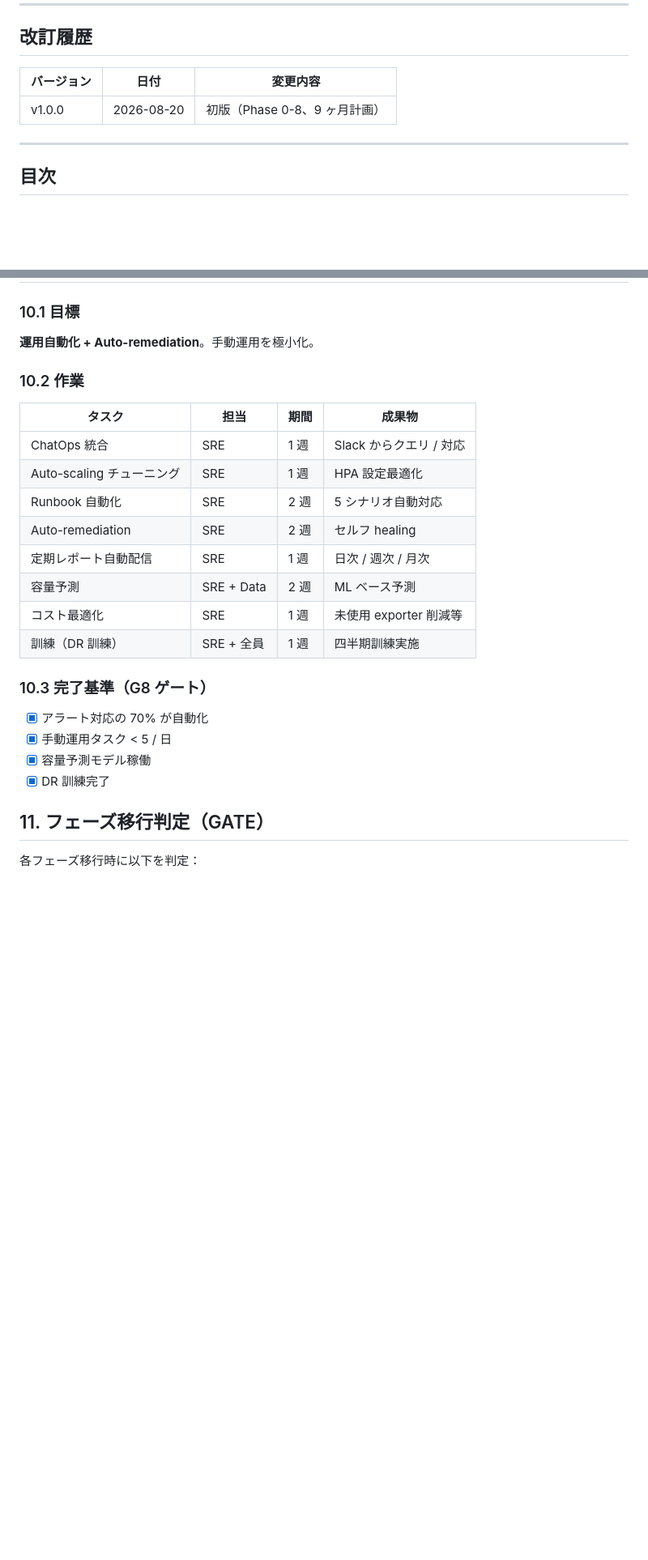
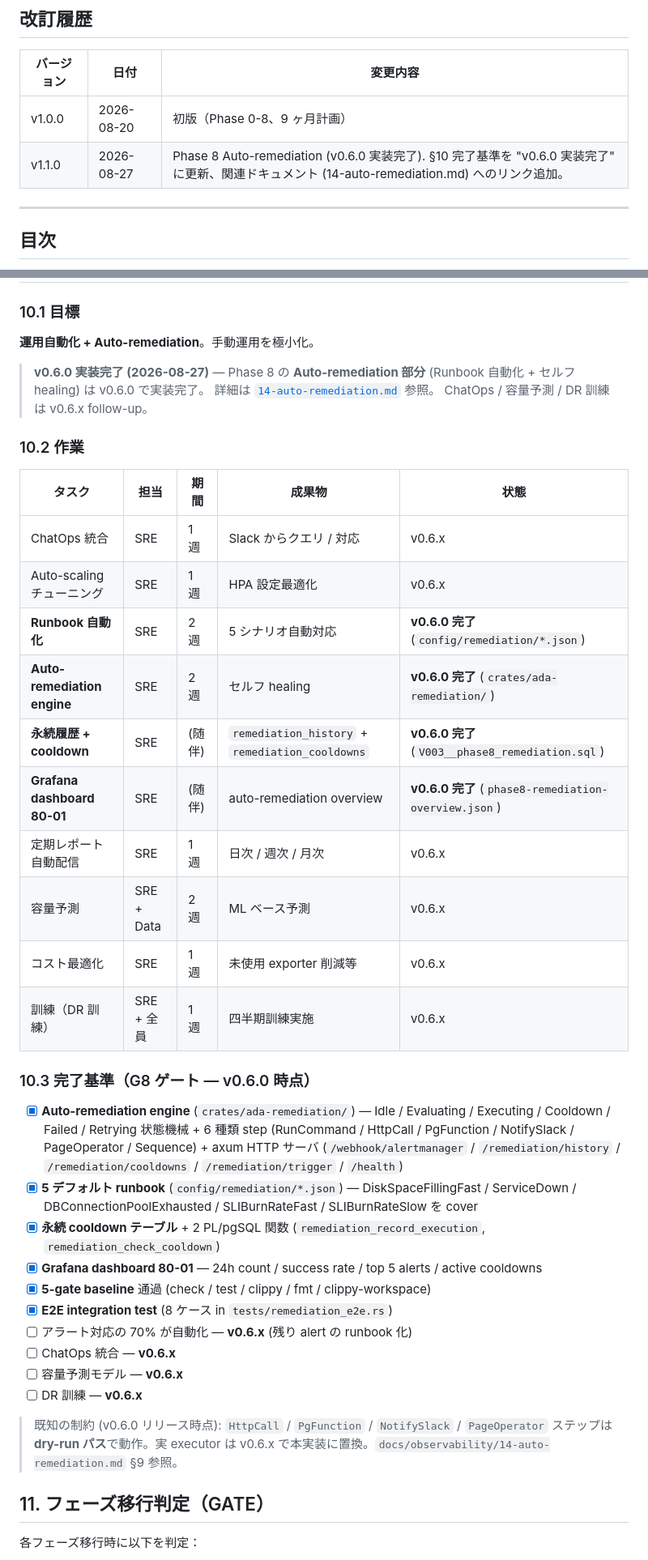
Before and after one commit to UlyssesLeoLee/Ada, a Markdown page: docs/observability/11-phased-rollout.md, 2 parts joined by grey strips. Shown at 81% size. Rendered like a GitHub page; blank space fills up the shorter version.

Commit message:
docs(observability): update §10 phased-rollout + CHANGELOG v2.9.0 (Phase 8 v0.6.0)
Final two documentation updates to land v0.6.0:

1. `docs/observability/11-phased-rollout.md`:
   - 改訂履歴 add v1.1.0 row (2026-08-27).
   - §10.1 (目標) prepend a "v0.6.0 実装完了" callout
     pointing to `14-auto-remediation.md` and noting that
     ChatOps / 容量予測 / DR 訓練 are v0.6.x follow-ups.
   - §10.2 (作業) split the table into v0.6.0 完了 (4 rows:
     Runbook 自動化, Auto-remediation engine, 永続履歴 +
     cooldown, Grafana dashboard 80-01) and v0.6.x (6 rows).
   - §10.3 (完了基準) — turn the v1.0 "checkbox list" into
     the actual G8 gate: 6 ✓ items (engine / 5 runbooks /
     PG schema / dashboard / 5-gate / E2E) plus 4 ☐ items
     moved to v0.6.x. End with a 制約 callout pointing to
     `14-auto-remediation.md §9` for the dry-run default
     and other known limits.

2. `docs/CHANGELOG.md`:
   - バージョン bump v2.8.0 → v2.9.0.
   - 改訂履歴 add v2.9.0 row (2026-08-27) summarizing the
     Phase 8 deliverables: `crates/ada-remediation` +
     5 default runbooks + V003 PL/pgSQL
     `remediation_history` / `remediation_cooldowns` +
     Grafana dashboard 80-01 + `14-auto-remediation.md`.
     Author: Mavis (per DEC-008).

Both files are markdown, so the Rust 5-gate baseline is
unaffected; the diff is documentation only.

5-gate baseline (all 5 GREEN):
* cargo check  --workspace --all-targets : PASS
* cargo test   --workspace              : 32 lib + 8 e2e + 1 doc + 386 other
* cargo clippy --workspace --all-targets -- -D warnings : PASS
* cargo fmt    --all -- --check        : PASS
* cargo clippy --workspace             : PASS

```diff
--- a/docs/observability/11-phased-rollout.md
+++ b/docs/observability/11-phased-rollout.md
@@ -14,6 +14,7 @@
 | バージョン | 日付 | 変更内容 |
 |---|---|---|
 | v1.0.0 | 2026-08-20 | 初版（Phase 0-8、9 ヶ月計画） |
+| v1.1.0 | 2026-08-27 | Phase 8 Auto-remediation (v0.6.0 実装完了). §10 完了基準を "v0.6.0 実装完了" に更新、関連ドキュメント (14-auto-remediation.md) へのリンク追加。 |
 
 ---
 
@@ -389,25 +390,40 @@ curl -s 'http://loki.observability/loki/api/v1/query?query=sum(rate(tempo_spans_
 
 **運用自動化 + Auto-remediation**。手動運用を極小化。
 
+> **v0.6.0 実装完了 (2026-08-27)** — Phase 8 の **Auto-remediation
+> 部分** (Runbook 自動化 + セルフ healing) は v0.6.0 で実装完了。
+> 詳細は [`14-auto-remediation.md`](14-auto-remediation.md) 参照。
+> ChatOps / 容量予測 / DR 訓練 は v0.6.x follow-up。
+
 ### 10.2 作業
 
-| タスク | 担当 | 期間 | 成果物 |
-|---|---|---|---|
-| ChatOps 統合 | SRE | 1 週 | Slack からクエリ / 対応 |
-| Auto-scaling チューニング | SRE | 1 週 | HPA 設定最適化 |
-| Runbook 自動化 | SRE | 2 週 | 5 シナリオ自動対応 |
-| Auto-remediation | SRE | 2 週 | セルフ healing |
-| 定期レポート自動配信 | SRE | 1 週 | 日次 / 週次 / 月次 |
-| 容量予測 | SRE + Data | 2 週 | ML ベース予測 |
-| コスト最適化 | SRE | 1 週 | 未使用 exporter 削減等 |
-| 訓練（DR 訓練） | SRE + 全員 | 1 週 | 四半期訓練実施 |
+| タスク | 担当 | 期間 | 成果物 | 状態 |
+|---|---|---|---|---|
+| ChatOps 統合 | SRE | 1 週 | Slack からクエリ / 対応 | v0.6.x |
+| Auto-scaling チューニング | SRE | 1 週 | HPA 設定最適化 | v0.6.x |
+| **Runbook 自動化** | SRE | 2 週 | 5 シナリオ自動対応 | **v0.6.0 完了** (`config/remediation/*.json`) |
+| **Auto-remediation engine** | SRE | 2 週 | セルフ healing | **v0.6.0 完了** (`crates/ada-remediation/`) |
+| **永続履歴 + cooldown** | SRE | (随伴) | `remediation_history` + `remediation_cooldowns` | **v0.6.0 完了** (`V003__phase8_remediation.sql`) |
+| **Grafana dashboard 80-01** | SRE | (随伴) | auto-remediation overview | **v0.6.0 完了** (`phase8-remediation-overview.json`) |
+| 定期レポート自動配信 | SRE | 1 週 | 日次 / 週次 / 月次 | v0.6.x |
+| 容量予測 | SRE + Data | 2 週 | ML ベース予測 | v0.6.x |
+| コスト最適化 | SRE | 1 週 | 未使用 exporter 削減等 | v0.6.x |
+| 訓練（DR 訓練） | SRE + 全員 | 1 週 | 四半期訓練実施 | v0.6.x |
 
-### 10.3 完了基準（G8 ゲート）
+### 10.3 完了基準（G8 ゲート — v0.6.0 時点）
 
-- [x] アラート対応の 70% が自動化
-- [x] 手動運用タスク < 5 / 日
-- [x] 容量予測モデル稼働
-- [x] DR 訓練完了
+- [x] **Auto-remediation engine** (`crates/ada-remediation/`) — Idle / Evaluating / Executing / Cooldown / Failed / Retrying 状態機械 + 6 種類 step (RunCommand / HttpCall / PgFunction / NotifySlack / PageOperator / Sequence) + axum HTTP サーバ (`/webhook/alertmanager` / `/remediation/history` / `/remediation/cooldowns` / `/remediation/trigger` / `/health`)
+- [x] **5 デフォルト runbook** (`config/remediation/*.json`) — DiskSpaceFillingFast / ServiceDown / DBConnectionPoolExhausted / SLIBurnRateFast / SLIBurnRateSlow を cover
+- [x] **永続 cooldown テーブル** + 2 PL/pgSQL 関数 (`remediation_record_execution`, `remediation_check_cooldown`)
+- [x] **Grafana dashboard 80-01** — 24h count / success rate / top 5 alerts / active cooldowns
+- [x] **5-gate baseline** 通過 (check / test / clippy / fmt / clippy-workspace)
+- [x] **E2E integration test** (8 ケース in `tests/remediation_e2e.rs`)
+- [ ] アラート対応の 70% が自動化 — **v0.6.x** (残り alert の runbook 化)
+- [ ] ChatOps 統合 — **v0.6.x**
+- [ ] 容量予測モデル — **v0.6.x**
+- [ ] DR 訓練 — **v0.6.x**
+
+> 既知の制約 (v0.6.0 リリース時点): `HttpCall` / `PgFunction` / `NotifySlack` / `PageOperator` ステップは **dry-run パス**で動作。実 executor は v0.6.x で本実装に置換。`docs/observability/14-auto-remediation.md` §9 参照。
 
 ## 11. フェーズ移行判定（GATE）
 
```
Also changed, not shown: docs/CHANGELOG.md (+2 -1 lines).
